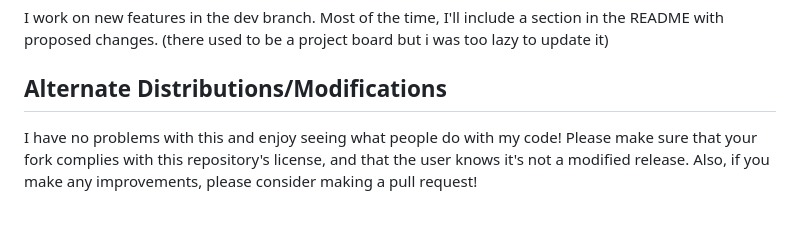
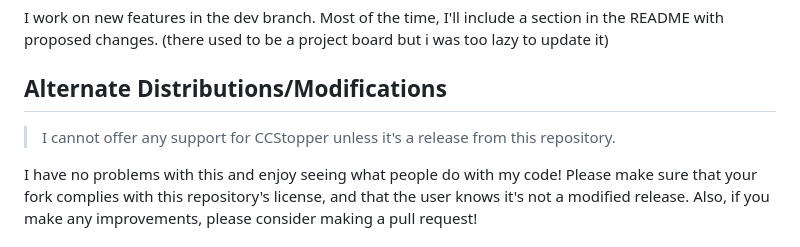
Before and after one commit to t4rra/CCStopper, a Markdown page: README.md, the part around the change. Rendered like a GitHub page; folded sections open; blank space fills up the shorter version.

```diff
--- a/README.md
+++ b/README.md
@@ -87,6 +87,8 @@ The `data` branch of CCStopper contains a `hosts.txt` file that has a list of ad
 I work on new features in the dev branch. Most of the time, I'll include a section in the README with proposed changes. (there used to be a project board but i was too lazy to update it)
 
 ## Alternate Distributions/Modifications
+> I cannot offer any support for CCStopper unless it's a release from this repository.
+
 I have no problems with this and enjoy seeing what people do with my code! Please make sure that your fork complies with this repository's license, and that the user knows it's not a modified release. Also, if you make any improvements, please consider making a pull request!
 
 ## Known Issues
```
